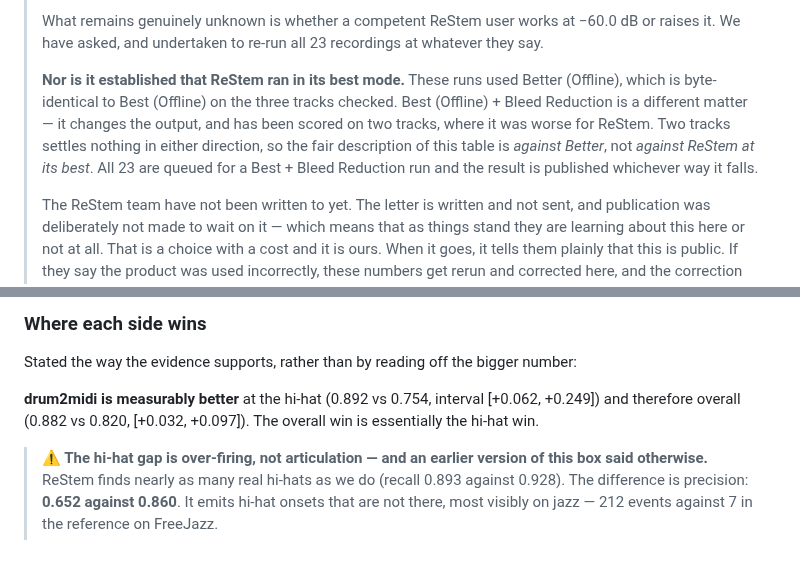
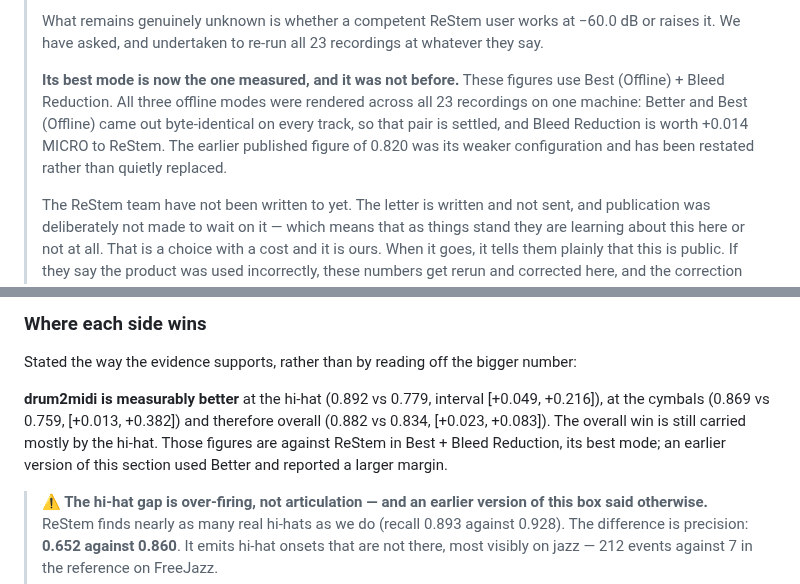
Before and after one commit to miraer/drum2midi, a Markdown page: README.md, 2 parts joined by grey strips. GitHub-like rendering; blank space fills up the shorter version.

```diff
--- a/README.md
+++ b/README.md
@@ -73,13 +83,12 @@ tom interval is ±0.22 and spans both directions.
 > raises it. We have asked, and undertaken to re-run all 23 recordings at whatever they
 > say.
 >
-> **Nor is it established that ReStem ran in its best mode.** These runs used Better
-> (Offline), which is byte-identical to Best (Offline) on the three tracks checked. Best
-> (Offline) + Bleed Reduction is a different matter — it changes the output, and has been
-> scored on two tracks, where it was worse for ReStem. Two tracks settles nothing in
-> either direction, so the fair description of this table is *against Better*, not
-> *against ReStem at its best*. All 23 are queued for a Best + Bleed Reduction run and
-> the result is published whichever way it falls.
+> **Its best mode is now the one measured, and it was not before.** These figures use
+> Best (Offline) + Bleed Reduction. All three offline modes were rendered across all 23
+> recordings on one machine: Better and Best (Offline) came out byte-identical on every
+> track, so that pair is settled, and Bleed Reduction is worth +0.014 MICRO to ReStem.
+> The earlier published figure of 0.820 was its weaker configuration and has been
+> restated rather than quietly replaced.
 >
 > The ReStem team have not been written to yet. The letter is written and not sent, and
 > publication was deliberately not made to wait on it — which means that as things stand
@@ -1024,9 +1030,11 @@ and it classifies toms **by fundamental pitch** — the same approach as our `sp
 
 Stated the way the evidence supports, rather than by reading off the bigger number:
 
-**drum2midi is measurably better** at the hi-hat (0.892 vs 0.754, interval
-[+0.062, +0.249]) and therefore overall (0.882 vs 0.820, [+0.032, +0.097]). The overall
-win is essentially the hi-hat win.
+**drum2midi is measurably better** at the hi-hat (0.892 vs 0.779, interval
+[+0.049, +0.216]), at the cymbals (0.869 vs 0.759, [+0.013, +0.382]) and therefore
+overall (0.882 vs 0.834, [+0.023, +0.083]). The overall win is still carried mostly by
+the hi-hat. Those figures are against ReStem in Best + Bleed Reduction, its best mode;
+an earlier version of this section used Better and reported a larger margin.
 
 > **⚠ The hi-hat gap is over-firing, not articulation — and an earlier version of this
 > box said otherwise.**
```
Also changed, not shown: other parts of README.md (+31 -24 lines), docs/comparison.png.
